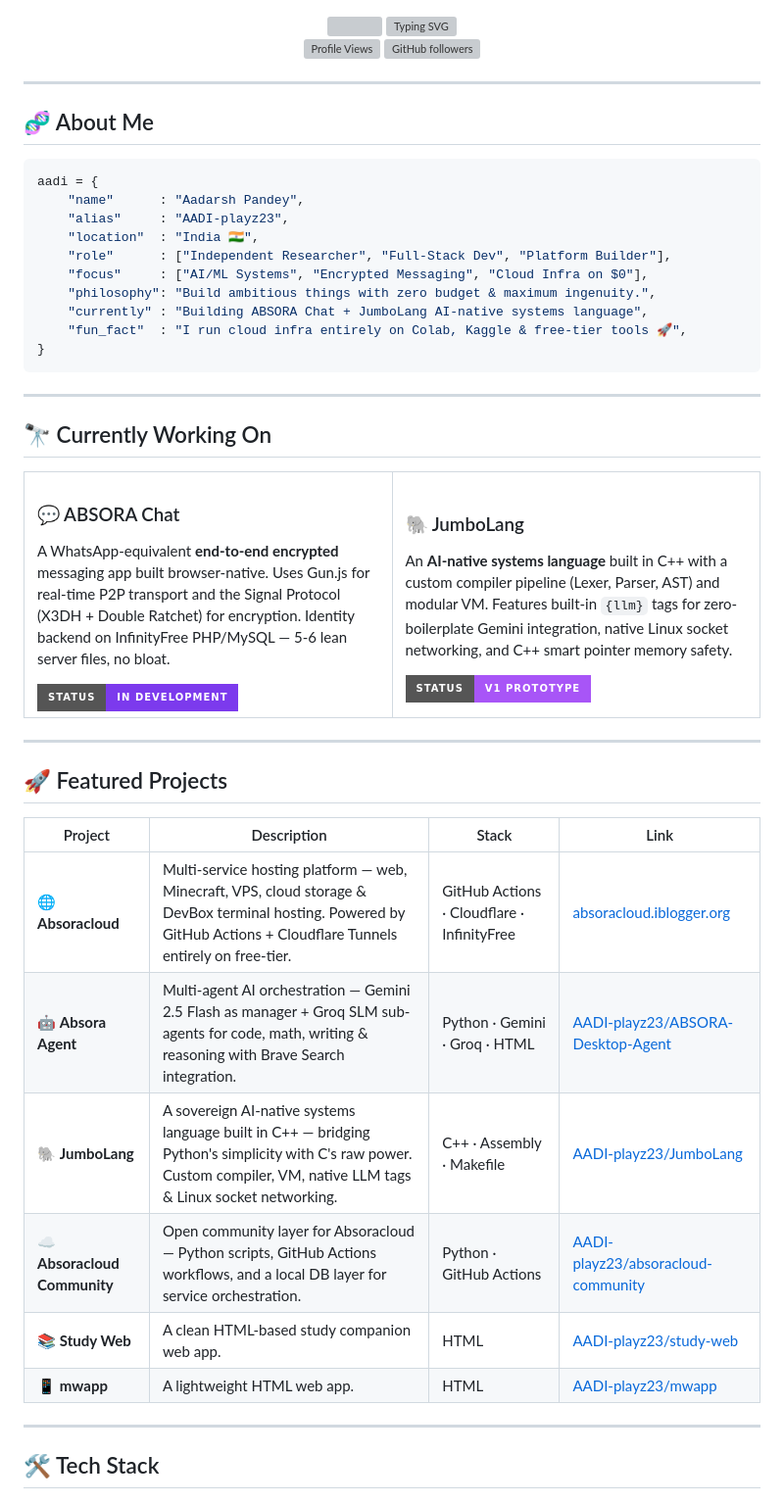
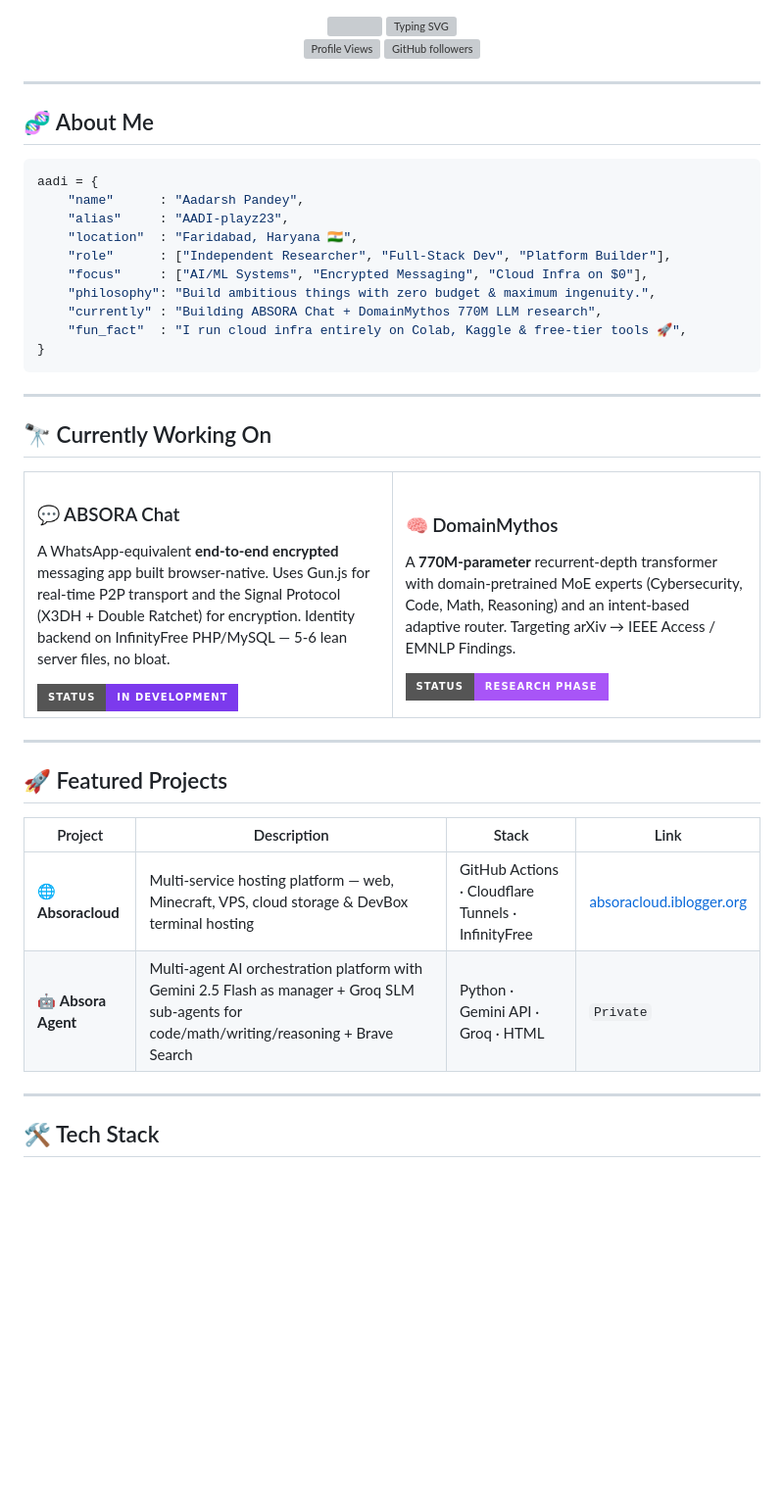
Before and after one commit to AADI-playz23/AADI-playz23, a Markdown page: README.md, the part around one of its changes. Shown at 98% size. Drawn GitHub-style; badges without logos; blank space fills up the shorter version; grey boxes are pictures that could not be loaded.

````diff
--- a/README.md
+++ b/README.md
@@ -25,11 +25,11 @@
 aadi = {
     "name"      : "Aadarsh Pandey",
     "alias"     : "AADI-playz23",
-    "location"  : "India 🇮🇳",
+    "location"  : "Faridabad, Haryana 🇮🇳",
     "role"      : ["Independent Researcher", "Full-Stack Dev", "Platform Builder"],
     "focus"     : ["AI/ML Systems", "Encrypted Messaging", "Cloud Infra on $0"],
     "philosophy": "Build ambitious things with zero budget & maximum ingenuity.",
-    "currently" : "Building ABSORA Chat + JumboLang AI-native systems language",
+    "currently" : "Building ABSORA Chat + DomainMythos 770M LLM research",
     "fun_fact"  : "I run cloud infra entirely on Colab, Kaggle & free-tier tools 🚀",
 }
 ```
@@ -46,9 +46,9 @@ aadi = {
       <img src="https://img.shields.io/badge/Status-In%20Development-7c3aed?style=for-the-badge&logo=signal&logoColor=white"/>
     </td>
     <td width="50%">
-      <h3>🐘 JumboLang</h3>
-      <p>An <strong>AI-native systems language</strong> built in C++ with a custom compiler pipeline (Lexer, Parser, AST) and modular VM. Features built-in <code>{llm}</code> tags for zero-boilerplate Gemini integration, native Linux socket networking, and C++ smart pointer memory safety.</p>
-      <img src="https://img.shields.io/badge/Status-V1%20Prototype-a855f7?style=for-the-badge&logo=cplusplus&logoColor=white"/>
+      <h3>🧠 DomainMythos</h3>
+      <p>A <strong>770M-parameter</strong> recurrent-depth transformer with domain-pretrained MoE experts (Cybersecurity, Code, Math, Reasoning) and an intent-based adaptive router. Targeting arXiv → IEEE Access / EMNLP Findings.</p>
+      <img src="https://img.shields.io/badge/Status-Research%20Phase-a855f7?style=for-the-badge&logo=arxiv&logoColor=white"/>
     </td>
   </tr>
 </table>
@@ -61,12 +61,8 @@ aadi = {
 
 | Project | Description | Stack | Link |
 |--------|-------------|-------|------|
-| 🌐 **Absoracloud** | Multi-service hosting platform — web, Minecraft, VPS, cloud storage & DevBox terminal hosting. Powered by GitHub Actions + Cloudflare Tunnels entirely on free-tier. | GitHub Actions · Cloudflare · InfinityFree | [absoracloud.iblogger.org](https://absoracloud.iblogger.org) |
-| 🤖 **Absora Agent** | Multi-agent AI orchestration — Gemini 2.5 Flash as manager + Groq SLM sub-agents for code, math, writing & reasoning with Brave Search integration. | Python · Gemini · Groq · HTML | [AADI-playz23/ABSORA-Desktop-Agent](https://github.com/AADI-playz23/ABSORA-Desktop-Agent) |
-| 🐘 **JumboLang** | A sovereign AI-native systems language built in C++ — bridging Python's simplicity with C's raw power. Custom compiler, VM, native LLM tags & Linux socket networking. | C++ · Assembly · Makefile | [AADI-playz23/JumboLang](https://github.com/AADI-playz23/JumboLang) |
-| ☁️ **Absoracloud Community** | Open community layer for Absoracloud — Python scripts, GitHub Actions workflows, and a local DB layer for service orchestration. | Python · GitHub Actions | [AADI-playz23/absoracloud-community](https://github.com/AADI-playz23/absoracloud-community) |
-| 📚 **Study Web** | A clean HTML-based study companion web app. | HTML | [AADI-playz23/study-web](https://github.com/AADI-playz23/study-web) |
-| 📱 **mwapp** | A lightweight HTML web app. | HTML | [AADI-playz23/mwapp](https://github.com/AADI-playz23/mwapp) |
+| 🌐 **Absoracloud** | Multi-service hosting platform — web, Minecraft, VPS, cloud storage & DevBox terminal hosting | GitHub Actions · Cloudflare Tunnels · InfinityFree | [absoracloud.iblogger.org](https://absoracloud.iblogger.org) |
+| 🤖 **Absora Agent** | Multi-agent AI orchestration platform with Gemini 2.5 Flash as manager + Groq SLM sub-agents for code/math/writing/reasoning + Brave Search | Python · Gemini API · Groq · HTML | `Private` |
 
 </div>
 
````
Also changed, not shown: other parts of README.md (+1 -1 lines).
